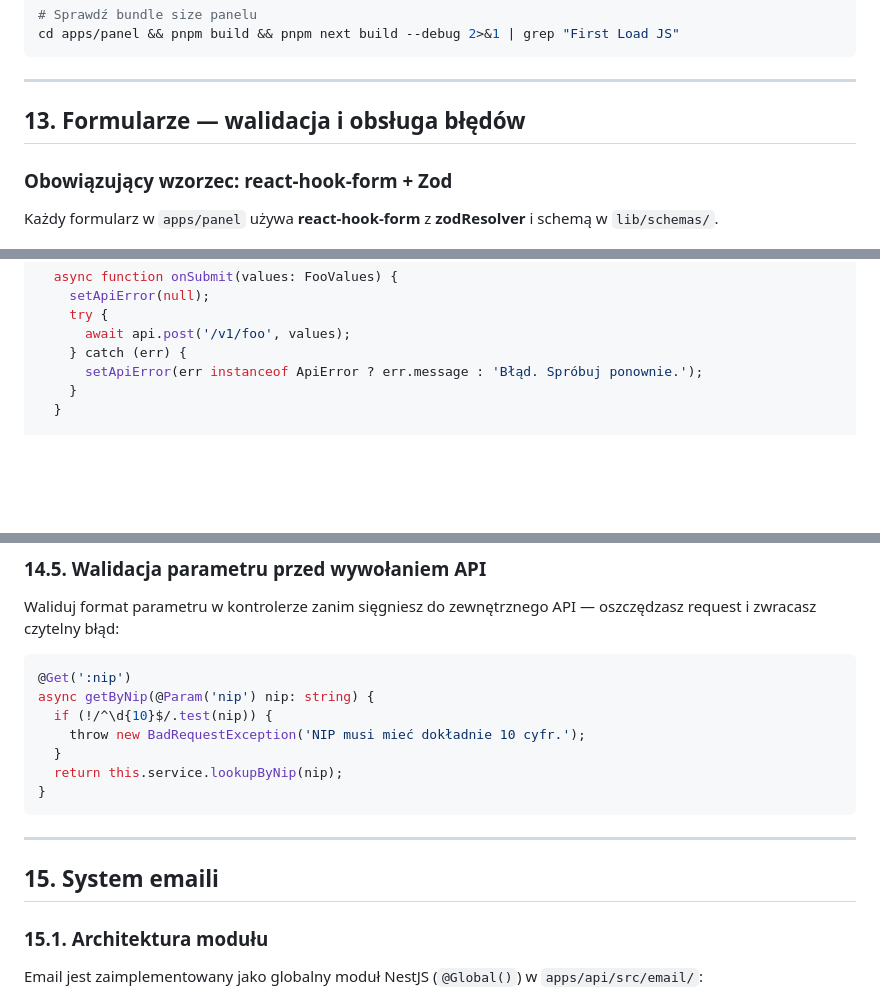
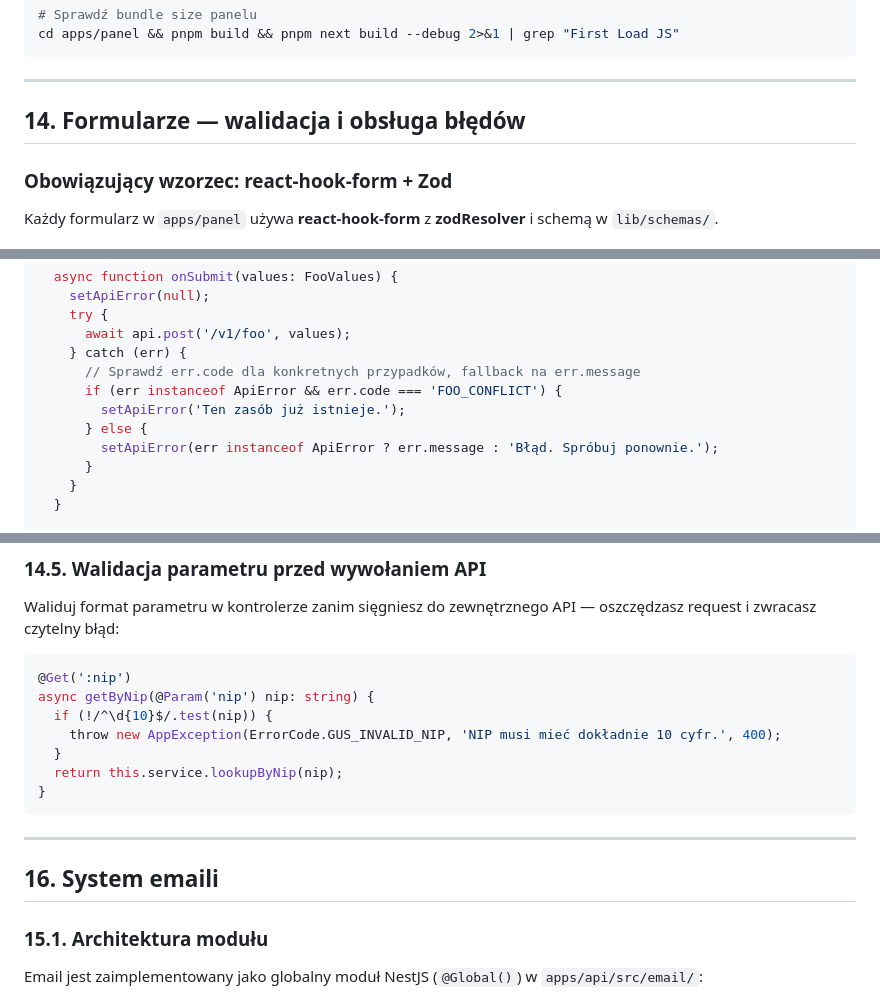
Before and after one commit to tomaszklag/opon, a Markdown page: docs/developer-guide.md, 3 parts joined by grey strips. Drawn GitHub-style; blank space fills up the shorter version.

```diff
--- a/docs/developer-guide.md
+++ b/docs/developer-guide.md
@@ -786,7 +876,7 @@ cd apps/panel && pnpm build && pnpm next build --debug 2>&1 | grep "First Load J
 
 ---
 
-## 13. Formularze — walidacja i obsługa błędów
+## 14. Formularze — walidacja i obsługa błędów
 
 ### Obowiązujący wzorzec: react-hook-form + Zod
 
@@ -820,7 +910,12 @@ export function useFooForm() {
     try {
       await api.post('/v1/foo', values);
     } catch (err) {
-      setApiError(err instanceof ApiError ? err.message : 'Błąd. Spróbuj ponownie.');
+      // Sprawdź err.code dla konkretnych przypadków, fallback na err.message
+      if (err instanceof ApiError && err.code === 'FOO_CONFLICT') {
+        setApiError('Ten zasób już istnieje.');
+      } else {
+        setApiError(err instanceof ApiError ? err.message : 'Błąd. Spróbuj ponownie.');
+      }
     }
   }
 
@@ -1032,7 +1137,7 @@ Waliduj format parametru w kontrolerze zanim sięgniesz do zewnętrznego API —
 @Get(':nip')
 async getByNip(@Param('nip') nip: string) {
   if (!/^\d{10}$/.test(nip)) {
-    throw new BadRequestException('NIP musi mieć dokładnie 10 cyfr.');
+    throw new AppException(ErrorCode.GUS_INVALID_NIP, 'NIP musi mieć dokładnie 10 cyfr.', 400);
   }
   return this.service.lookupByNip(nip);
 }
@@ -1040,7 +1145,7 @@ async getByNip(@Param('nip') nip: string) {
 
 ---
 
-## 15. System emaili
+## 16. System emaili
 
 ### 15.1. Architektura modułu
 
```
Also changed, not shown: other parts of docs/developer-guide.md (+112 -12 lines).
